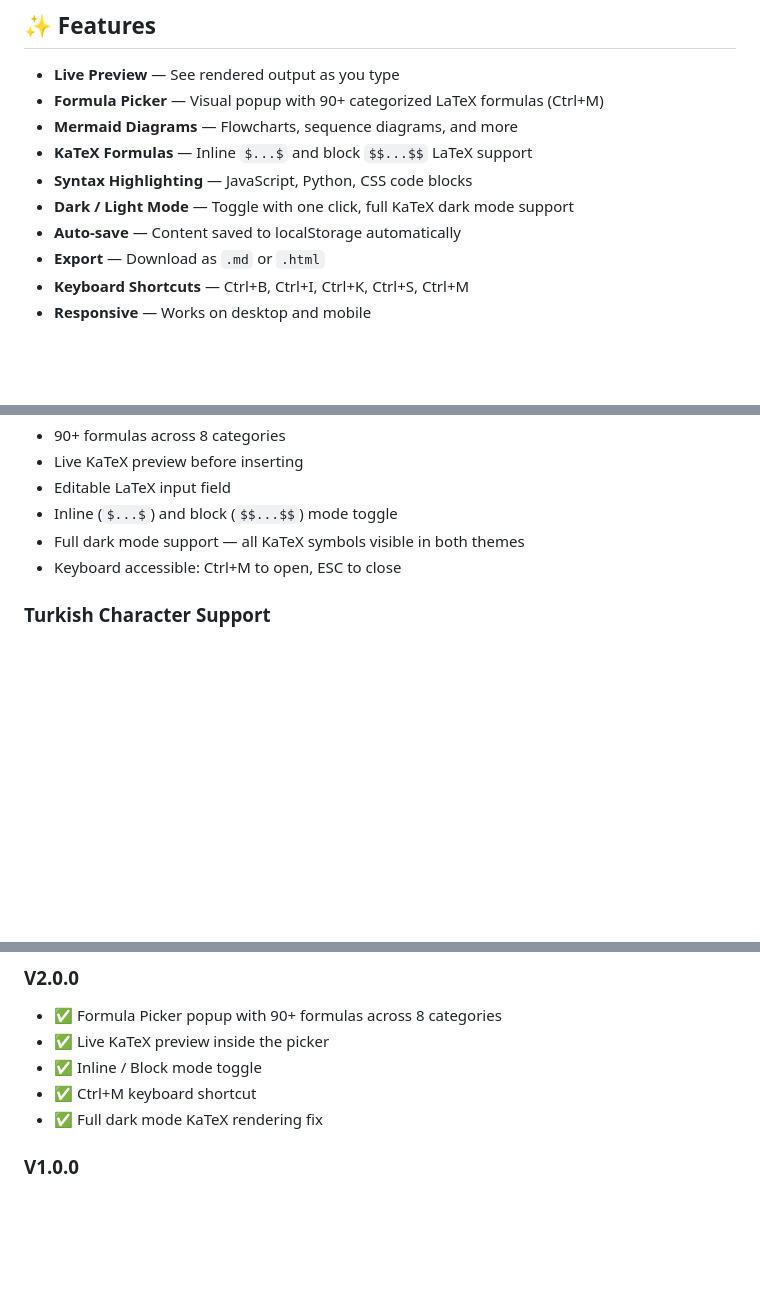
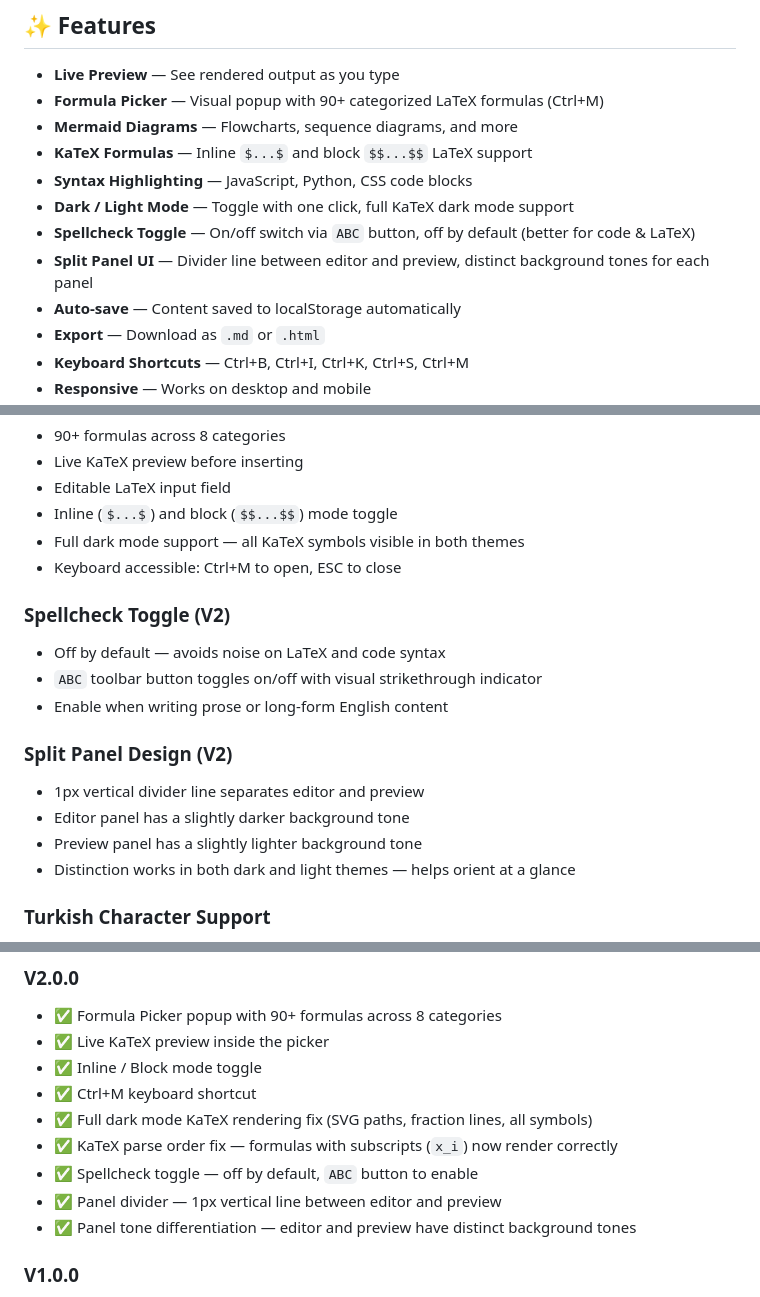
Before and after one commit to uwamuwa00/markdown-editor, a Markdown page: README.md, 3 parts joined by grey strips. Drawn GitHub-style; blank space fills up the shorter version.

Commit message:
V2: Update README with formula picker, spellcheck, panel divider

```diff
--- a/README.md
+++ b/README.md
@@ -14,6 +14,8 @@ A lightweight, single-file Markdown editor with live preview, Mermaid diagrams,
 - **KaTeX Formulas** — Inline `$...$` and block `$$...$$` LaTeX support
 - **Syntax Highlighting** — JavaScript, Python, CSS code blocks
 - **Dark / Light Mode** — Toggle with one click, full KaTeX dark mode support
+- **Spellcheck Toggle** — On/off switch via `ABC` button, off by default (better for code & LaTeX)
+- **Split Panel UI** — Divider line between editor and preview, distinct background tones for each panel
 - **Auto-save** — Content saved to localStorage automatically
 - **Export** — Download as `.md` or `.html`
 - **Keyboard Shortcuts** — Ctrl+B, Ctrl+I, Ctrl+K, Ctrl+S, Ctrl+M
@@ -125,6 +128,17 @@ $$\int_{-\infty}^{\infty} e^{-x^2} dx = \sqrt{\pi}$$
 - Full dark mode support — all KaTeX symbols visible in both themes
 - Keyboard accessible: Ctrl+M to open, ESC to close
 
+### Spellcheck Toggle (V2)
+- Off by default — avoids noise on LaTeX and code syntax
+- `ABC` toolbar button toggles on/off with visual strikethrough indicator
+- Enable when writing prose or long-form English content
+
+### Split Panel Design (V2)
+- 1px vertical divider line separates editor and preview
+- Editor panel has a slightly darker background tone
+- Preview panel has a slightly lighter background tone
+- Distinction works in both dark and light themes — helps orient at a glance
+
 ### Turkish Character Support
 - Full Turkish character support in Mermaid diagrams
 - Automatic sanitization: `ş→s`, `ğ→g`, `ı→i`, `ç→c`, `ö→o`, `ü→u`
@@ -181,7 +196,11 @@ $$\int_{-\infty}^{\infty} e^{-x^2} dx = \sqrt{\pi}$$
 - ✅ Live KaTeX preview inside the picker
 - ✅ Inline / Block mode toggle
 - ✅ Ctrl+M keyboard shortcut
-- ✅ Full dark mode KaTeX rendering fix
+- ✅ Full dark mode KaTeX rendering fix (SVG paths, fraction lines, all symbols)
+- ✅ KaTeX parse order fix — formulas with subscripts (`x_i`) now render correctly
+- ✅ Spellcheck toggle — off by default, `ABC` button to enable
+- ✅ Panel divider — 1px vertical line between editor and preview
+- ✅ Panel tone differentiation — editor and preview have distinct background tones
 
 ### V1.0.0
 - ✅ Single file editor with live preview
```
Also changed, not shown: other parts of README.md (+2 -0 lines).
